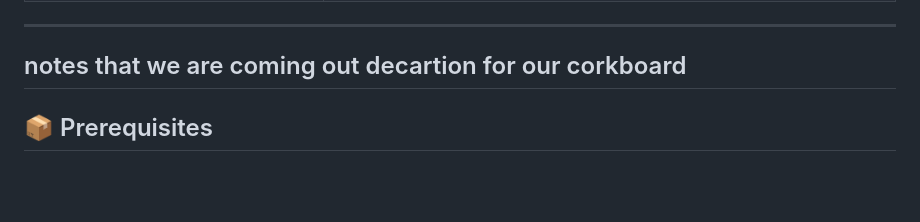
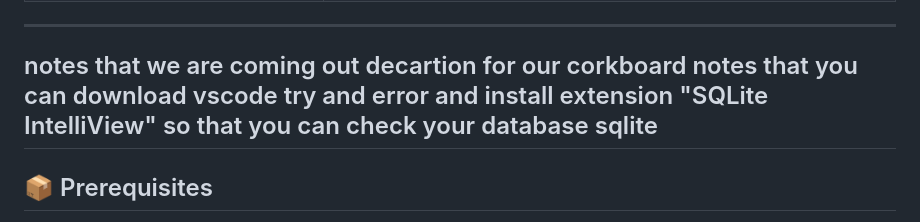
Before and after one commit to meowmeowsmh/TrioForge, a Markdown page: README.md, the part around the change. GitHub-like rendering; blank space fills up the shorter version.

Commit message:
adding database to hide the evidence read.md to check out more information

```diff
--- a/README.md
+++ b/README.md
@@ -47,6 +47,7 @@ Everything auto‑creates itself – just clone, run, and go.
 | 📊 **Now you are able to track your previous database if you want to recover your previous chat but can't find it in conversation.db** | help user to track back previous data after they clear previos message from html this help to prevent parent noticing your privacy search without knowing your browsing history of your previous data inside the chatbot interface information |
 ---
 notes that we are coming out decartion for our corkboard
+notes that you can download vscode try and error and install extension "SQLite IntelliView" so that you can check your database sqlite
 ---
 
 ## 📦 Prerequisites
```
